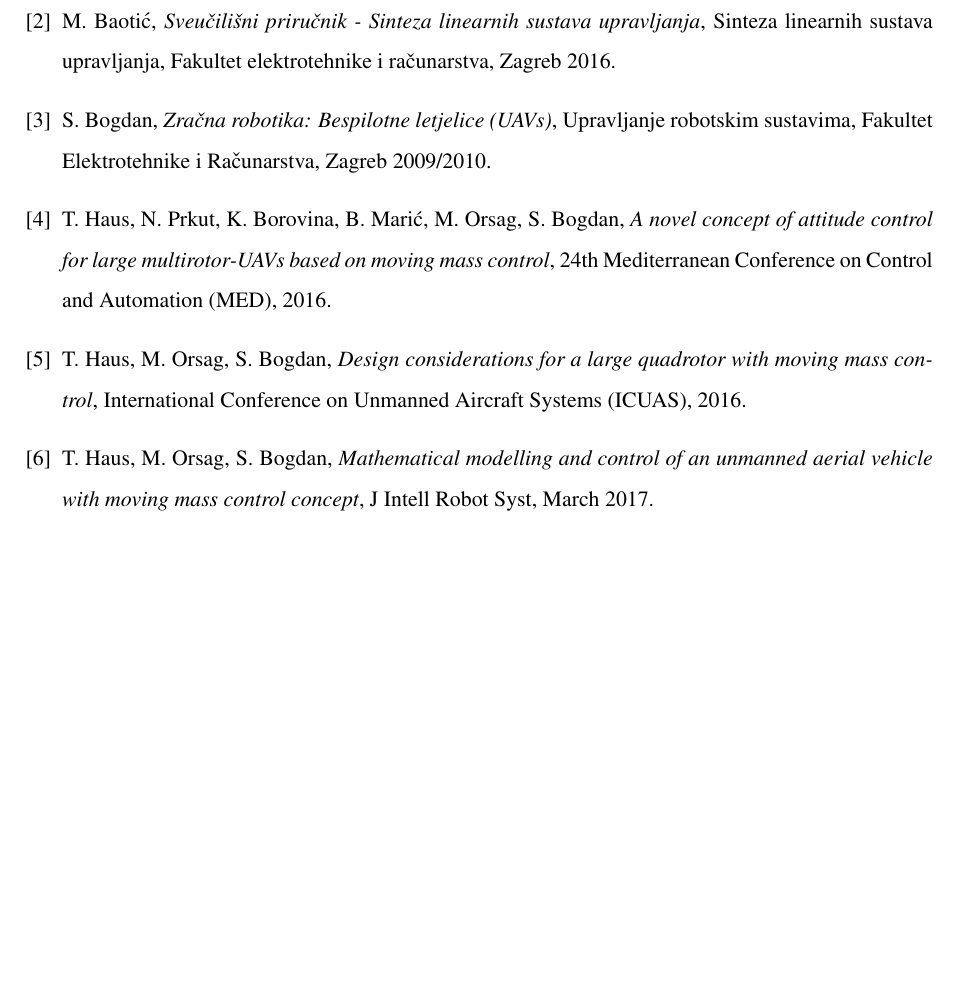
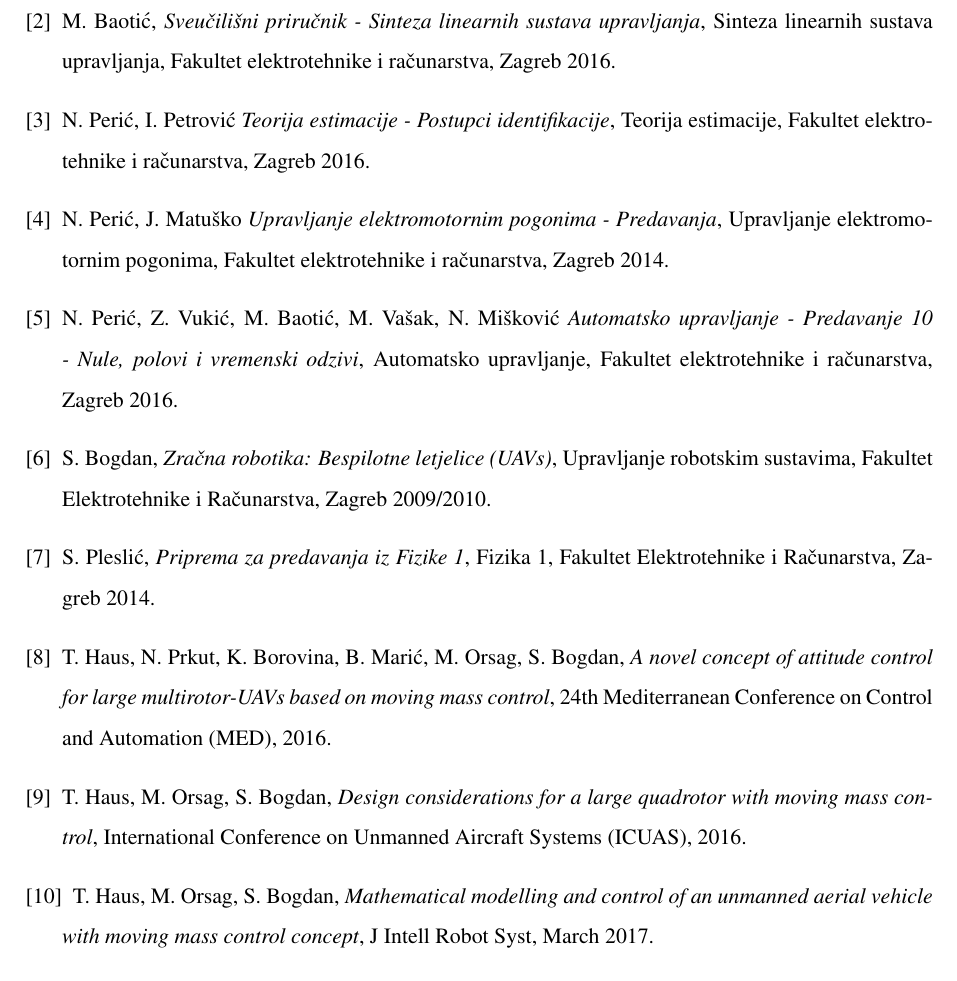
Before and after one commit to martinatomic/Rektor_2017, a LaTeX document (Rektor_2017/Literatura/Literatura.tex): part of the page, cut so that both start at the same text, the shorter picture padded with empty space. Compiled offline with pdfLaTeX.

Commit message:
Added reference.

```diff
--- a/Rektor_2017/Literatura/Literatura.tex
+++ b/Rektor_2017/Literatura/Literatura.tex
@@ -177,11 +177,35 @@
   Sinteza linearnih sustava upravljanja, Fakultet elektrotehnike i računarstva,
   Zagreb 2016.
 
+\bibitem{te}
+  N. Perić, I. Petrović
+  \emph{Teorija estimacije - Postupci identifikacije},
+  Teorija estimacije, Fakultet elektrotehnike i računarstva,
+  Zagreb 2016.
+
+\bibitem{uemp}
+  N. Perić, J. Matuško
+  \emph{Upravljanje elektromotornim pogonima - Predavanja},
+  Upravljanje elektromotornim pogonima, Fakultet elektrotehnike i računarstva,
+  Zagreb 2014.
+
+\bibitem{aupr}
+  N. Perić, Z. Vukić, M. Baotić, M. Vašak, N. Mišković
+  \emph{Automatsko upravljanje - Predavanje 10 - Nule, polovi i vremenski odzivi},
+  Automatsko upravljanje, Fakultet elektrotehnike i računarstva,
+  Zagreb 2016.
+
 \bibitem{urs}
   S. Bogdan,
   \emph{Zračna robotika: Bespilotne letjelice (UAVs)},
   Upravljanje robotskim sustavima, Fakultet Elektrotehnike i Računarstva,
   Zagreb 2009/2010.
+
+\bibitem{fiz1}
+  S. Pleslić,
+  \emph{Priprema za predavanja iz Fizike 1},
+  Fizika 1, Fakultet Elektrotehnike i Računarstva,
+  Zagreb 2014.
 
 \bibitem{haus1}
   T. Haus, N. Prkut, K. Borovina, B. Marić, M. Orsag, S. Bogdan,
```
